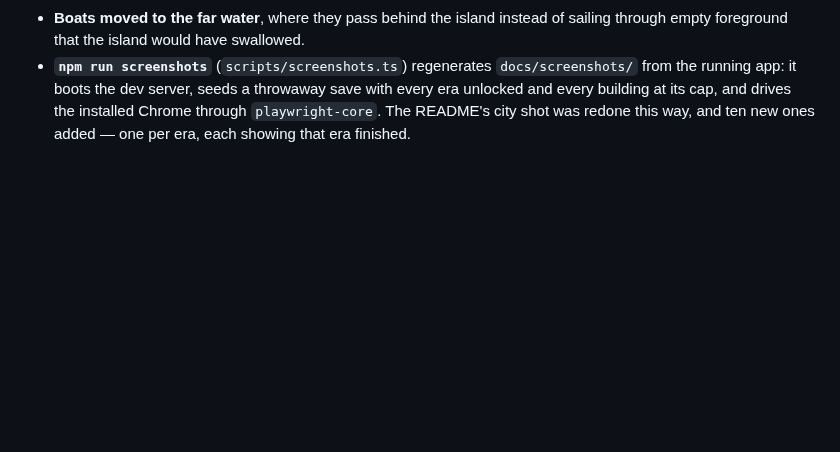
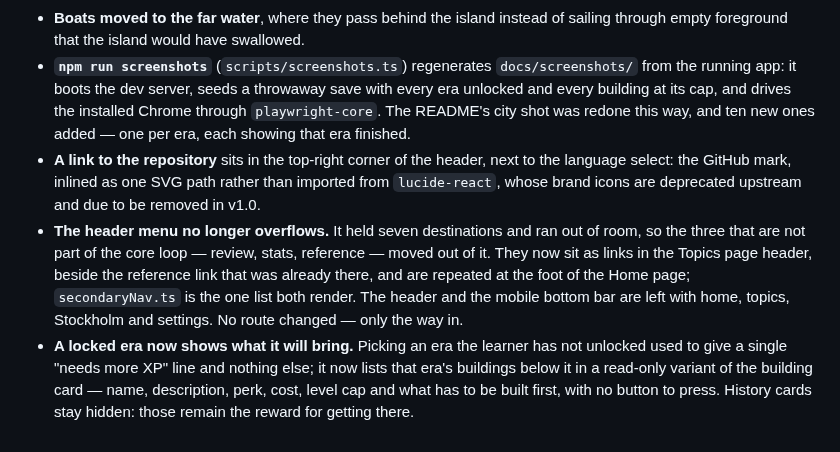
Before and after one commit to gray0072/swedish, a Markdown page: CHANGELOG.md, the part around the change. Rendered like a GitHub page; blank space fills up the shorter version.

```diff
--- a/CHANGELOG.md
+++ b/CHANGELOG.md
@@ -680,3 +680,17 @@ SFI kurs A → B → C → D  →  SVA grund delkurs 1 → 2 → 3 → 4  →  S
   and every building at its cap, and drives the installed Chrome through `playwright-core`.
   The README's city shot was redone this way, and ten new ones added — one per era, each
   showing that era finished.
+- **A link to the repository** sits in the top-right corner of the header, next to the language
+  select: the GitHub mark, inlined as one SVG path rather than imported from `lucide-react`,
+  whose brand icons are deprecated upstream and due to be removed in v1.0.
+- **The header menu no longer overflows.** It held seven destinations and ran out of room, so
+  the three that are not part of the core loop — review, stats, reference — moved out of it.
+  They now sit as links in the Topics page header, beside the reference link that was already
+  there, and are repeated at the foot of the Home page; `secondaryNav.ts` is the one list both
+  render. The header and the mobile bottom bar are left with home, topics, Stockholm and
+  settings. No route changed — only the way in.
+- **A locked era now shows what it will bring.** Picking an era the learner has not unlocked
+  used to give a single "needs more XP" line and nothing else; it now lists that era's
+  buildings below it in a read-only variant of the building card — name, description, perk,
+  cost, level cap and what has to be built first, with no button to press. History cards stay
+  hidden: those remain the reward for getting there.
```
Also changed, not shown: CHANGELOG_ru.md (+14 -0 lines), README.md (+5 -4 lines), docs/screenshots/city.png, docs/screenshots/tracks.png, 9 other files.
